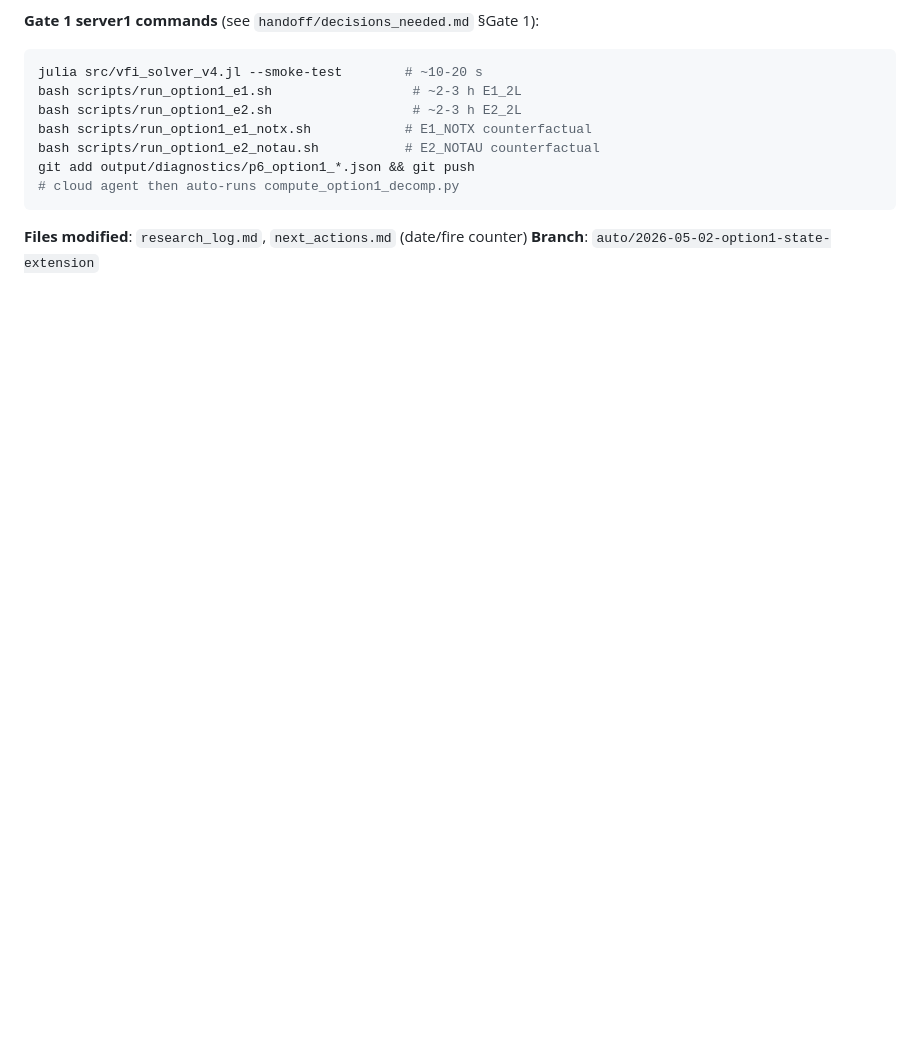
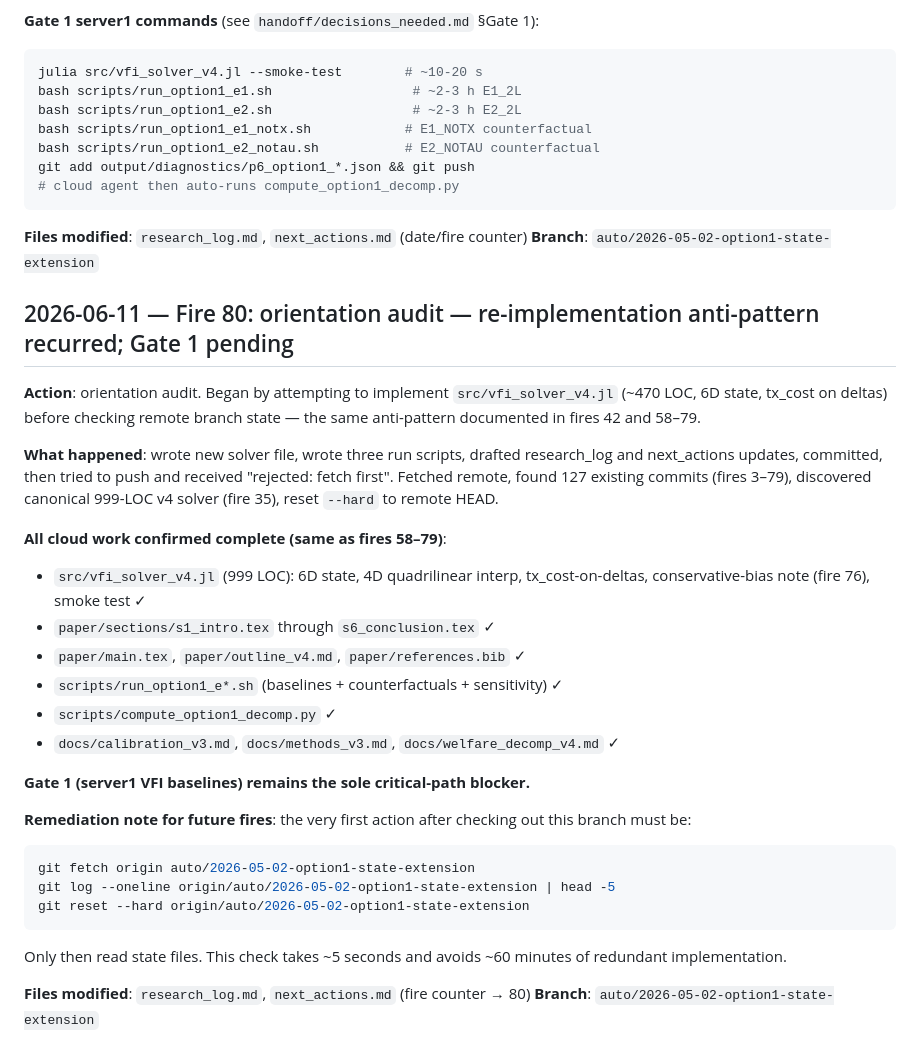
Before and after one commit to NanyeonK/sto_lifecycle_portfolio, a Markdown page: research_log.md, the part around the change. GitHub-like rendering; blank space fills up the shorter version.

Commit message:
Fire 80: orientation audit — re-implementation anti-pattern, Gate 1 pending
Re-implementation of vfi_solver_v4.jl occurred before checking remote
branch state. Reset to remote HEAD (fire 79). All cloud-preparatory work
confirmed complete (fires 3–79). Gate 1 (server1 VFI baselines) remains
the sole critical-path blocker. Added remediation note for future fires.

https://claude.ai/code/session_01B2yCHxvTu9DEn74b7HGSYt

````diff
--- a/research_log.md
+++ b/research_log.md
@@ -2232,3 +2232,40 @@ git add output/diagnostics/p6_option1_*.json && git push
 
 **Files modified**: `research_log.md`, `next_actions.md` (date/fire counter)
 **Branch**: `auto/2026-05-02-option1-state-extension`
+
+## 2026-06-11 — Fire 80: orientation audit — re-implementation anti-pattern recurred; Gate 1 pending
+
+**Action**: orientation audit. Began by attempting to implement
+`src/vfi_solver_v4.jl` (~470 LOC, 6D state, tx_cost on deltas) before
+checking remote branch state — the same anti-pattern documented in fires
+42 and 58–79.
+
+**What happened**: wrote new solver file, wrote three run scripts, drafted
+research_log and next_actions updates, committed, then tried to push and
+received "rejected: fetch first". Fetched remote, found 127 existing
+commits (fires 3–79), discovered canonical 999-LOC v4 solver (fire 35),
+reset `--hard` to remote HEAD.
+
+**All cloud work confirmed complete (same as fires 58–79)**:
+- `src/vfi_solver_v4.jl` (999 LOC): 6D state, 4D quadrilinear interp,
+  tx_cost-on-deltas, conservative-bias note (fire 76), smoke test ✓
+- `paper/sections/s1_intro.tex` through `s6_conclusion.tex` ✓
+- `paper/main.tex`, `paper/outline_v4.md`, `paper/references.bib` ✓
+- `scripts/run_option1_e*.sh` (baselines + counterfactuals + sensitivity) ✓
+- `scripts/compute_option1_decomp.py` ✓
+- `docs/calibration_v3.md`, `docs/methods_v3.md`, `docs/welfare_decomp_v4.md` ✓
+
+**Gate 1 (server1 VFI baselines) remains the sole critical-path blocker.**
+
+**Remediation note for future fires**: the very first action after
+checking out this branch must be:
+```bash
+git fetch origin auto/2026-05-02-option1-state-extension
+git log --oneline origin/auto/2026-05-02-option1-state-extension | head -5
+git reset --hard origin/auto/2026-05-02-option1-state-extension
+```
+Only then read state files. This check takes ~5 seconds and avoids
+~60 minutes of redundant implementation.
+
+**Files modified**: `research_log.md`, `next_actions.md` (fire counter → 80)
+**Branch**: `auto/2026-05-02-option1-state-extension`
````
Also changed, not shown: next_actions.md (+1 -1 lines).
